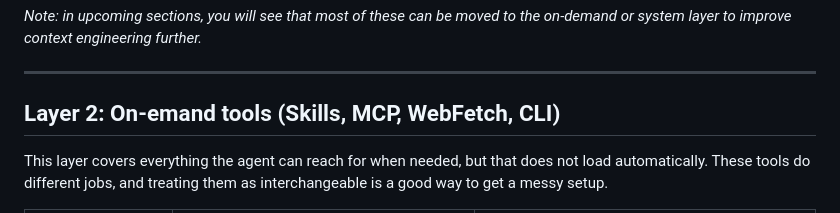
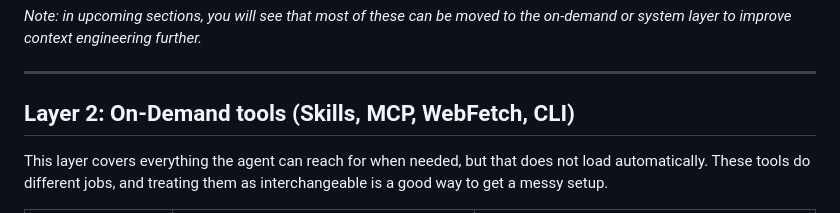
Before and after one commit to StephanOrgiazzi/cv, a Markdown page: articles/harness_engineering.md, the part around the change. Drawn GitHub-style.

Commit message:
fix: typo in article

```diff
--- a/articles/harness_engineering.md
+++ b/articles/harness_engineering.md
@@ -154,7 +154,7 @@ business-logic is a sibling repo you may need to navigate and edit when necessar
 
 ---
 
-## Layer 2: On-emand tools (Skills, MCP, WebFetch, CLI)
+## Layer 2: On-Demand tools (Skills, MCP, WebFetch, CLI)
 
 This layer covers everything the agent can reach for when needed, but that does not load automatically. These tools do different jobs, and treating them as interchangeable is a good way to get a messy setup.
 
```
